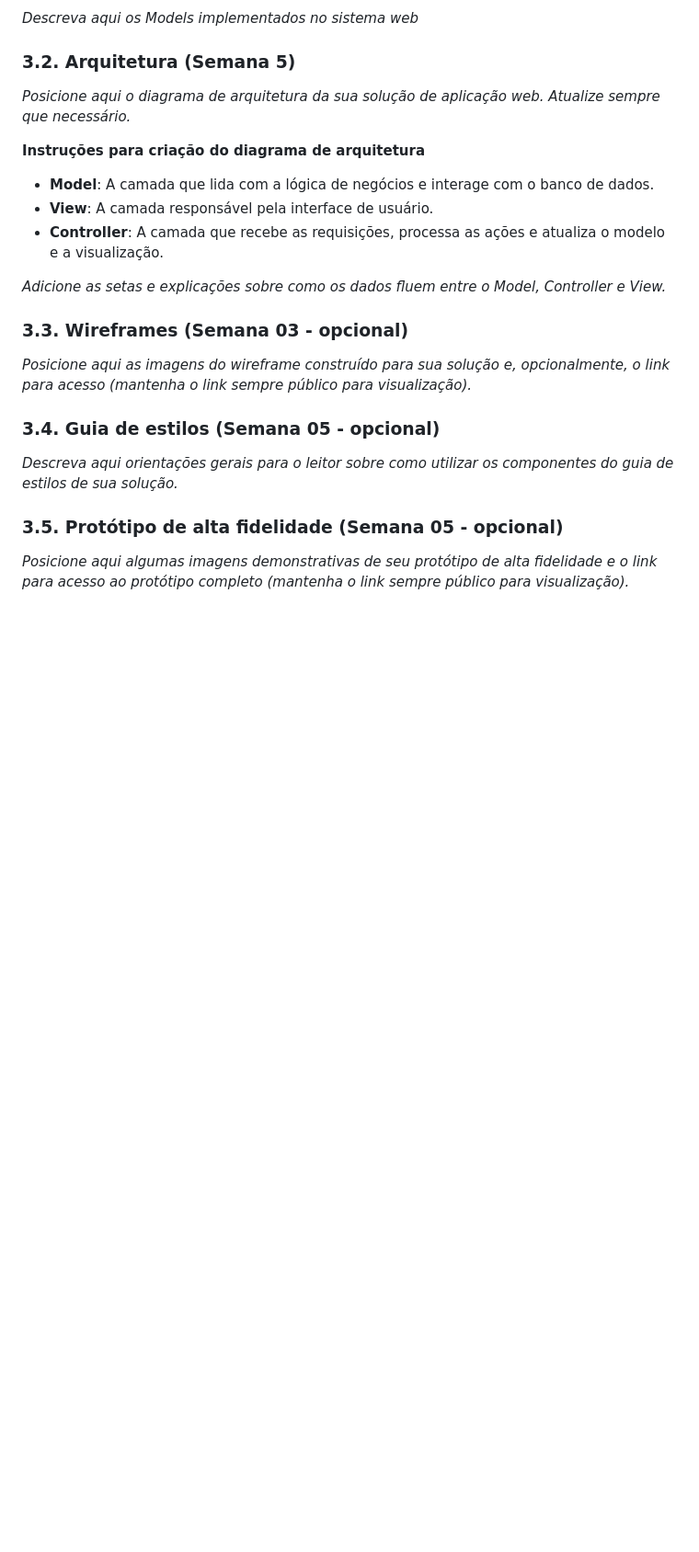
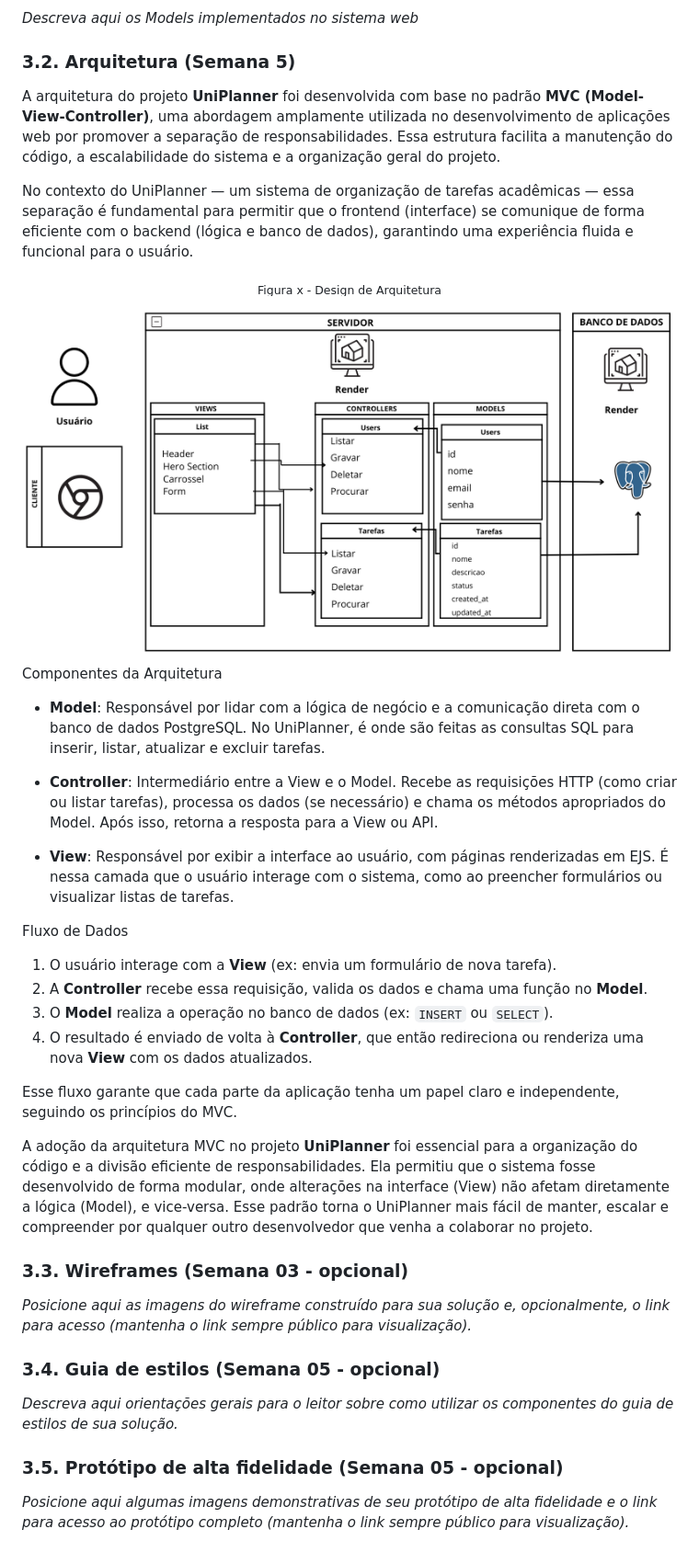
Before and after one commit to Mariana-Pereira-de-Souza/Ponderada1---Base-do-Projeto, a Markdown page: documentos/wad.md, the part around the change printed below. Shown: that part at 92% size. Rendered like a GitHub page; blank space fills up the shorter version.

Commit message:
docs: adiciona design de arquitetura

```diff
--- a/documentos/wad.md
+++ b/documentos/wad.md
@@ -167,14 +167,36 @@ Neste contexto, o modelo relacional apresentado tem como objetivo estruturar o b
 
 ### 3.2. Arquitetura (Semana 5)
 
-*Posicione aqui o diagrama de arquitetura da sua solução de aplicação web. Atualize sempre que necessário.*
+A arquitetura do projeto **UniPlanner** foi desenvolvida com base no padrão **MVC (Model-View-Controller)**, uma abordagem amplamente utilizada no desenvolvimento de aplicações web por promover a separação de responsabilidades. Essa estrutura facilita a manutenção do código, a escalabilidade do sistema e a organização geral do projeto.
 
-**Instruções para criação do diagrama de arquitetura**
-- **Model**: A camada que lida com a lógica de negócios e interage com o banco de dados.
-- **View**: A camada responsável pela interface de usuário.
-- **Controller**: A camada que recebe as requisições, processa as ações e atualiza o modelo e a visualização.
+No contexto do UniPlanner — um sistema de organização de tarefas acadêmicas — essa separação é fundamental para permitir que o frontend (interface) se comunique de forma eficiente com o backend (lógica e banco de dados), garantindo uma experiência fluida e funcional para o usuário.
 
-*Adicione as setas e explicações sobre como os dados fluem entre o Model, Controller e View.*
+<div align="center">
+<sub> Figura x - Design de Arquitetura </sub>
+<img src="../assets/designdearquitetura.png" width="100%">
+</div>
+
+
+ Componentes da Arquitetura
+
+- **Model**: Responsável por lidar com a lógica de negócio e a comunicação direta com o banco de dados PostgreSQL. No UniPlanner, é onde são feitas as consultas SQL para inserir, listar, atualizar e excluir tarefas.
+
+- **Controller**: Intermediário entre a View e o Model. Recebe as requisições HTTP (como criar ou listar tarefas), processa os dados (se necessário) e chama os métodos apropriados do Model. Após isso, retorna a resposta para a View ou API.
+
+- **View**: Responsável por exibir a interface ao usuário, com páginas renderizadas em EJS. É nessa camada que o usuário interage com o sistema, como ao preencher formulários ou visualizar listas de tarefas.
+
+
+Fluxo de Dados
+
+1. O usuário interage com a **View** (ex: envia um formulário de nova tarefa).
+2. A **Controller** recebe essa requisição, valida os dados e chama uma função no **Model**.
+3. O **Model** realiza a operação no banco de dados (ex: `INSERT` ou `SELECT`).
+4. O resultado é enviado de volta à **Controller**, que então redireciona ou renderiza uma nova **View** com os dados atualizados.
+
+Esse fluxo garante que cada parte da aplicação tenha um papel claro e independente, seguindo os princípios do MVC.
+
+
+A adoção da arquitetura MVC no projeto **UniPlanner** foi essencial para a organização do código e a divisão eficiente de responsabilidades. Ela permitiu que o sistema fosse desenvolvido de forma modular, onde alterações na interface (View) não afetam diretamente a lógica (Model), e vice-versa. Esse padrão torna o UniPlanner mais fácil de manter, escalar e compreender por qualquer outro desenvolvedor que venha a colaborar no projeto.
 
 ### 3.3. Wireframes (Semana 03 - opcional)
 
```
Also changed, not shown: other parts of documentos/wad.md (+0 -2 lines).
